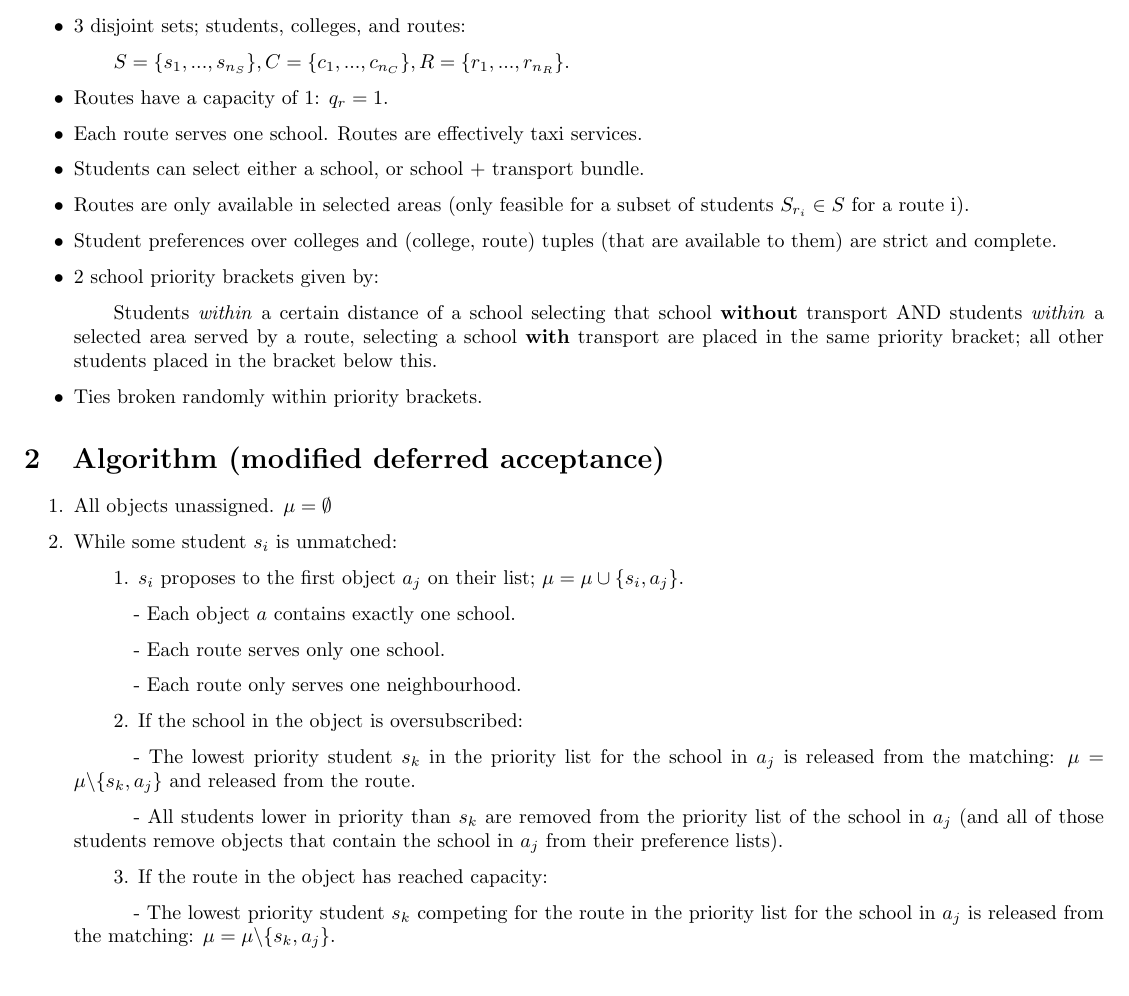
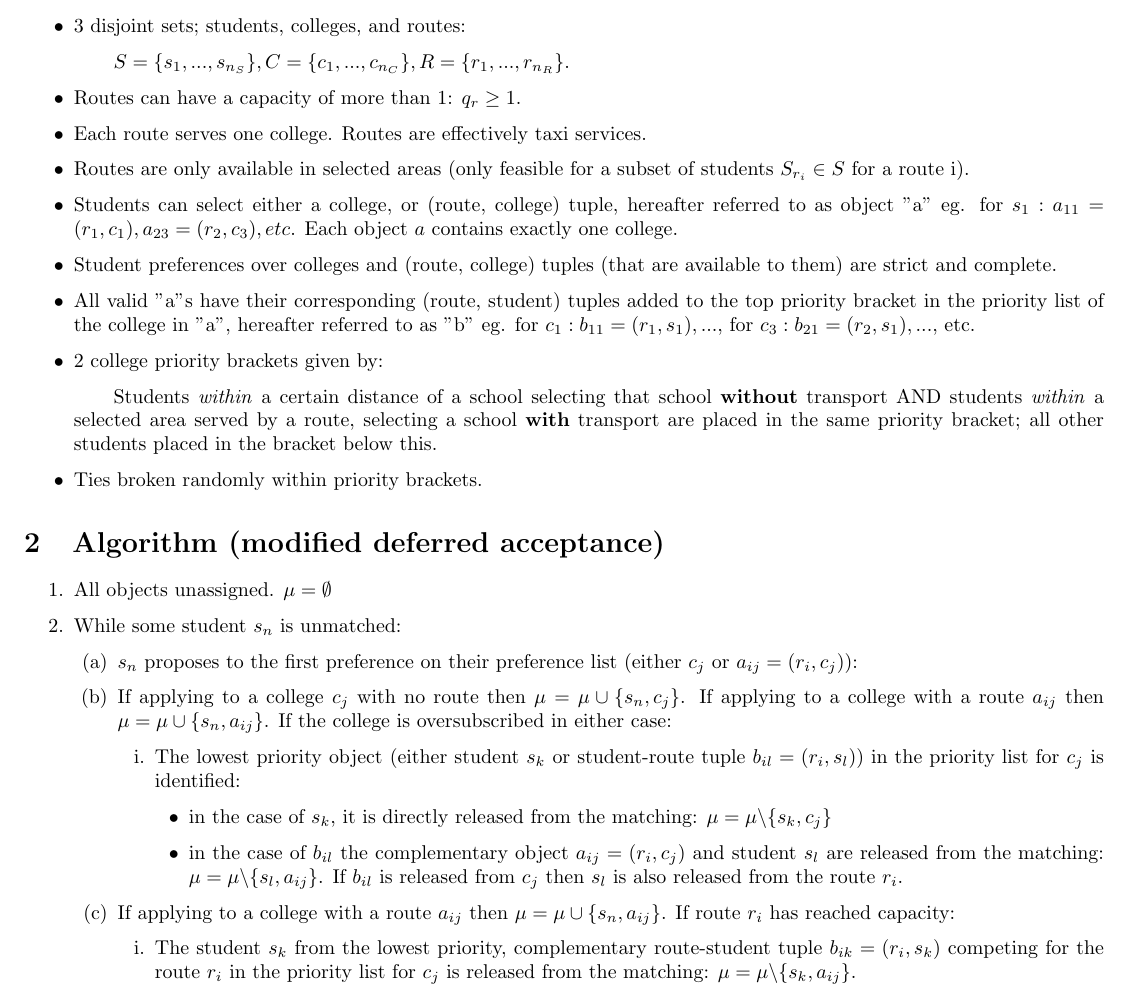
Before and after one commit to andrewpoile/summer_project_report, a LaTeX document (Practice/formalism.tex): part of the page before the commit and part of page 1 of 2 after it, cut so that both start at the same text. Compiled offline with pdfLaTeX.

Commit message:
Updated algorithm to mirror the codebase - stability check write-up in progress.

```diff
--- a/Practice/formalism.tex
+++ b/Practice/formalism.tex
@@ -22,12 +22,13 @@
 \begin{itemize}
     \item 3 disjoint sets; students, colleges, and routes:
     \subitem $S = \{s_1,...,s_{n_S}\}, C = \{c_1,...,c_{n_C}\}, R = \{r_1,...,r_{n_R}\}$.
-    \item Routes have a capacity of 1: $q_r = 1$.
-    \item Each route serves one school. Routes are effectively taxi services.
-    \item Students can select either a school, or school + transport bundle.
+    \item Routes can have a capacity of more than 1: $q_r \geq 1$.
+    \item Each route serves one college. Routes are effectively taxi services.
     \item Routes are only available in selected areas (only feasible for a subset of students $S_{r_i} \in S$ for a route i).
-    \item Student preferences over colleges and (college, route) tuples (that are available to them) are strict and complete.
-    \item 2 school priority brackets given by:
+    \item Students can select either a college, or (route, college) tuple, hereafter referred to as object "a" eg. for $s_1: a_{11} = (r_1,c_1), a_{23} = (r_2,c_3), etc$. Each object $a$ contains exactly one college.
+    \item Student preferences over colleges and (route, college) tuples (that are available to them) are strict and complete.
+    \item All valid "a"s have their corresponding (route, student) tuples added to the top priority bracket in the priority list of the college in "a", hereafter referred to as "b" eg. for $c_1: b_{11} = (r_1,s_1), ...$, for $c_3: b_{21} = (r_2,s_1), ...$, etc.
+    \item 2 college priority brackets given by:
     \subitem Students \textit{within} a certain distance of a school selecting that school \textbf{without} transport AND students \textit{within} a selected area served by a route, selecting a school \textbf{with} transport are placed in the same priority bracket; all other students placed in the bracket below this.
     \item Ties broken randomly within priority brackets.
 \end{itemize}
@@ -35,13 +36,18 @@
 \section{Algorithm (modified deferred acceptance)}
 \begin{enumerate}
 \item All objects unassigned. $\mu = \emptyset$
-\item While some student $s_i$ is unmatched:
-    \subitem 1. $s_i$ proposes to the first object $a_j$ on their list; $\mu = \mu \cup \{s_i, a_j\}$.
-        \subsubitem - Each object $a$ contains exactly one school.
-        \subsubitem - Each route serves only one school.
-        \subsubitem - Each route only serves one neighbourhood.
-    \subitem 2. If the school in the object is oversubscribed:
-        \subsubitem - The lowest priority student $s_k$ in the priority list for the school in $a_j$ is released from the matching: $\mu = \mu \backslash \{s_k, a_j\}$ and released from the route.
-        \subsubitem - All students lower in priority than $s_k$ are removed from the priority list of the school in $a_j$ (and all of those students remove objects that contain the school in $a_j$ from their preference lists).
-    \subitem 3. If the route in the object has reached capacity:
-        \subsubitem - The lowest priority student $s_k$ competing for the route in the priority list for the school in $a_j$ is released from the matching: $\mu = \mu \backslash \{s_k, a_j\}$.
+\item While some student $s_n$ is unmatched:
+    \begin{enumerate}
+        \item $s_n$ proposes to the first preference on their preference list (either $c_j$ or $a_{ij} = (r_i,c_j)$):
+        \item If applying to a college $c_j$ with no route then $\mu = \mu \cup \{s_n, c_j\}$. If applying to a college with a route $a_{ij}$ then $\mu = \mu \cup \{s_n, a_{ij}\}$. If the college is oversubscribed in either case:
+        \begin{enumerate}
+            \item The lowest priority object (either student $s_k$ or student-route tuple $b_{il} = (r_i,s_l)$) in the priority list for $c_j$ is identified:
+            \begin{itemize}
+                \item in the case of $s_k$, it is directly released from the matching: $\mu = \mu \backslash \{s_k, c_j\}$
+                \item in the case of $b_{il}$ the complementary object $a_{ij} = (r_i,c_j)$ and student $s_l$ are released from the matching: $\mu = \mu \backslash \{s_l, a_{ij}\}$. If $b_{il}$ is released from $c_j$ then $s_l$ is also released from the route $r_i$.
+            \end{itemize}
+        \end{enumerate}
+        \item If applying to a college with a route $a_{ij}$ then $\mu = \mu \cup \{s_n, a_{ij}\}$. If route $r_i$ has reached capacity:
+        \begin{enumerate}
+            \item The student $s_k$ from the lowest priority, complementary route-student tuple $b_{ik} = (r_i,s_k)$ competing for the route $r_i$ in the priority list for $c_j$ is released from the matching: $\mu = \mu \backslash \{s_k, a_{ij}\}$.
+        \end{enumerate}
```
Also changed, not shown: Practice/formalism.tex (13 more changed lines).
